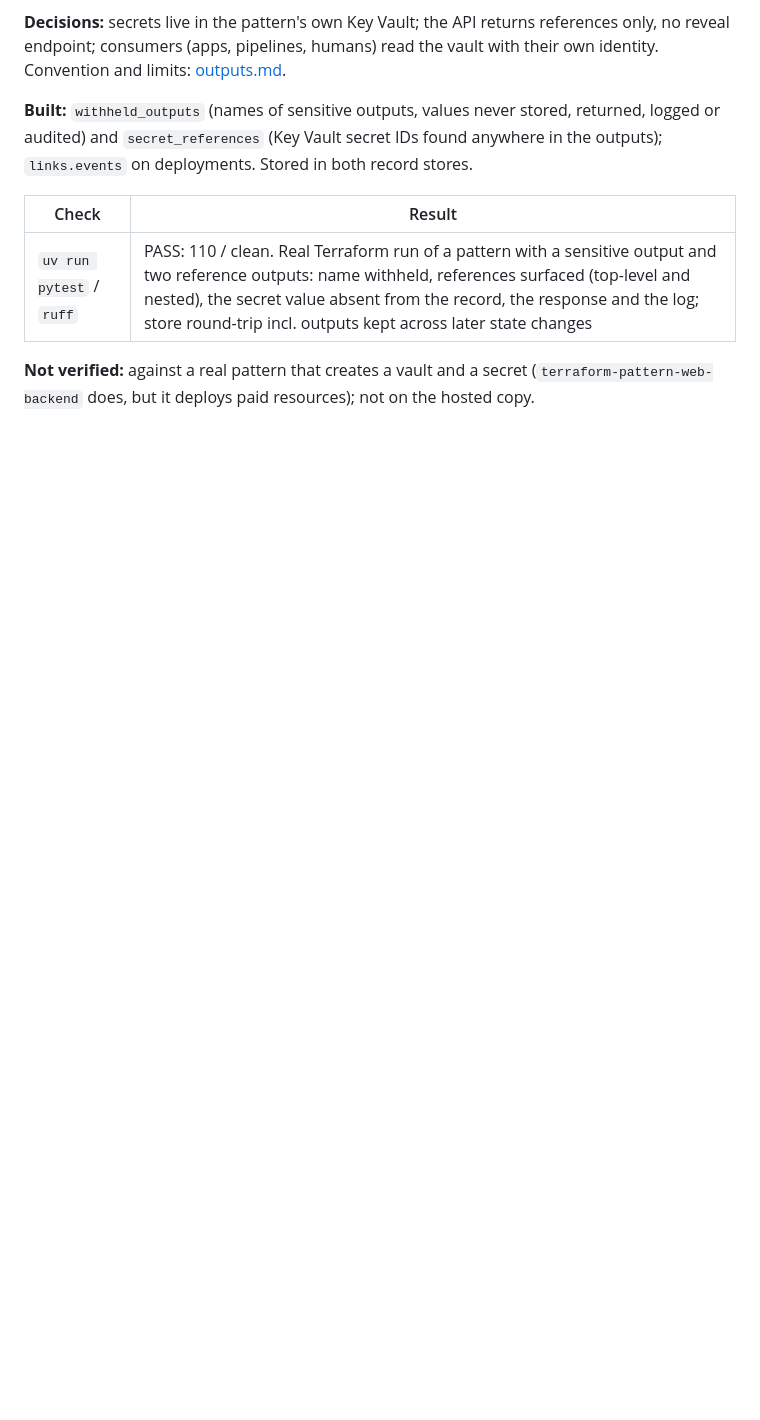
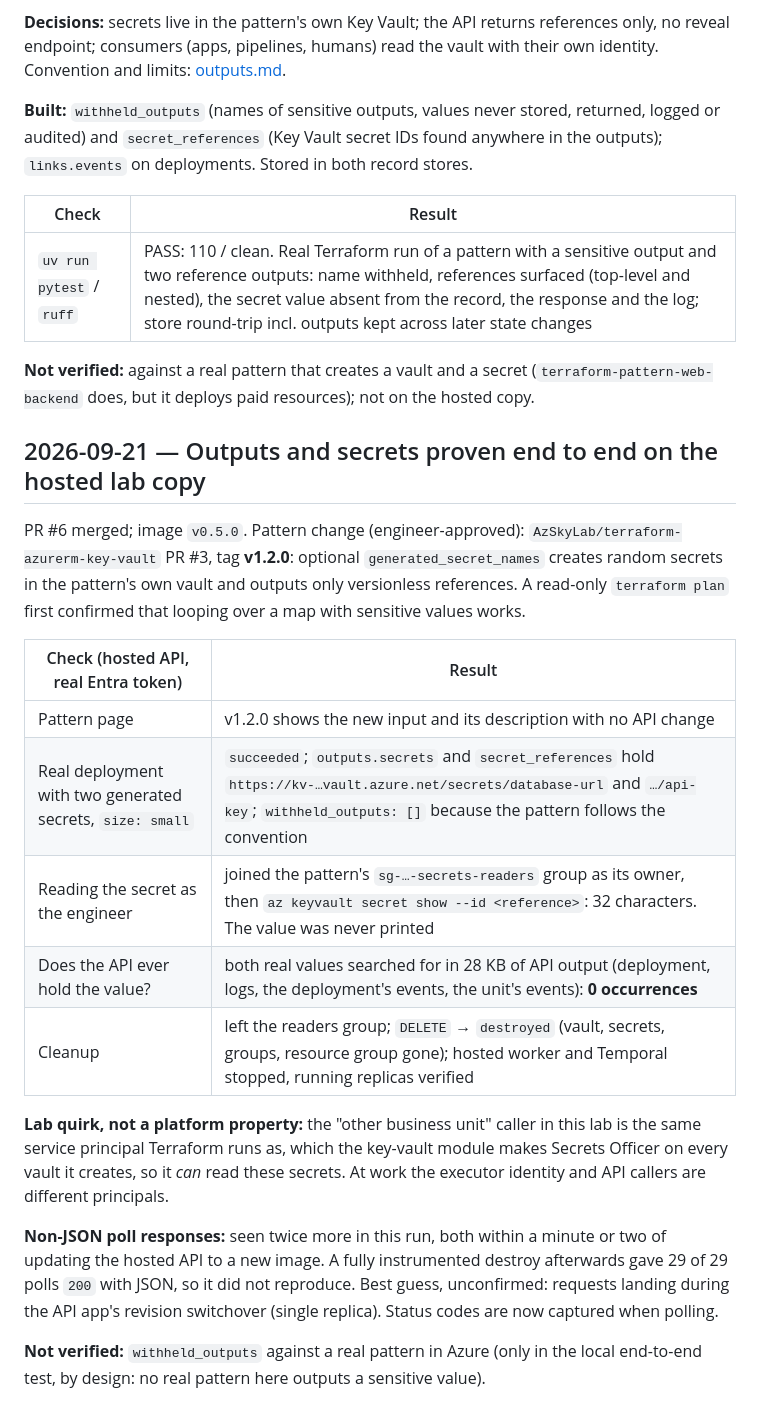
Before and after one commit to AzSkyLab/forgeapi-homelab, a Markdown page: docs/progress.md, the part around the change. Rendered like a GitHub page; blank space fills up the shorter version.

Commit message:
docs: record the hosted outputs and secrets proof; add the worked example
Co-Authored-By: Claude Fable 5.1 <noreply@anthropic.com>
Claude-Session: https://claude.ai/code/session_018BB3ZoQT9F1EKk9bnLh4C3

```diff
--- a/docs/progress.md
+++ b/docs/progress.md
@@ -431,3 +431,21 @@ Engineer direction: dev-only API (no prd approvals), no CI on the lab repo; decl
 | `uv run pytest` / `ruff` | PASS: 110 / clean. Real Terraform run of a pattern with a sensitive output and two reference outputs: name withheld, references surfaced (top-level and nested), the secret value absent from the record, the response and the log; store round-trip incl. outputs kept across later state changes |
 
 **Not verified:** against a real pattern that creates a vault and a secret (`terraform-pattern-web-backend` does, but it deploys paid resources); not on the hosted copy.
+
+## 2026-09-21 — Outputs and secrets proven end to end on the hosted lab copy
+
+PR #6 merged; image `v0.5.0`. Pattern change (engineer-approved): `AzSkyLab/terraform-azurerm-key-vault` PR #3, tag **v1.2.0**: optional `generated_secret_names` creates random secrets in the pattern's own vault and outputs only versionless references. A read-only `terraform plan` first confirmed that looping over a map with sensitive values works.
+
+| Check (hosted API, real Entra token) | Result |
+| --- | --- |
+| Pattern page | v1.2.0 shows the new input and its description with no API change |
+| Real deployment with two generated secrets, `size: small` | `succeeded`; `outputs.secrets` and `secret_references` hold `https://kv-…vault.azure.net/secrets/database-url` and `…/api-key`; `withheld_outputs: []` because the pattern follows the convention |
+| Reading the secret as the engineer | joined the pattern's `sg-…-secrets-readers` group as its owner, then `az keyvault secret show --id <reference>`: 32 characters. The value was never printed |
+| Does the API ever hold the value? | both real values searched for in 28 KB of API output (deployment, logs, the deployment's events, the unit's events): **0 occurrences** |
+| Cleanup | left the readers group; `DELETE` → `destroyed` (vault, secrets, groups, resource group gone); hosted worker and Temporal stopped, running replicas verified |
+
+**Lab quirk, not a platform property:** the "other business unit" caller in this lab is the same service principal Terraform runs as, which the key-vault module makes Secrets Officer on every vault it creates, so it *can* read these secrets. At work the executor identity and API callers are different principals.
+
+**Non-JSON poll responses:** seen twice more in this run, both within a minute or two of updating the hosted API to a new image. A fully instrumented destroy afterwards gave 29 of 29 polls `200` with JSON, so it did not reproduce. Best guess, unconfirmed: requests landing during the API app's revision switchover (single replica). Status codes are now captured when polling.
+
+**Not verified:** `withheld_outputs` against a real pattern in Azure (only in the local end-to-end test, by design: no real pattern here outputs a sensitive value).
```
Also changed, not shown: docs/outputs.md (+4 -0 lines).
